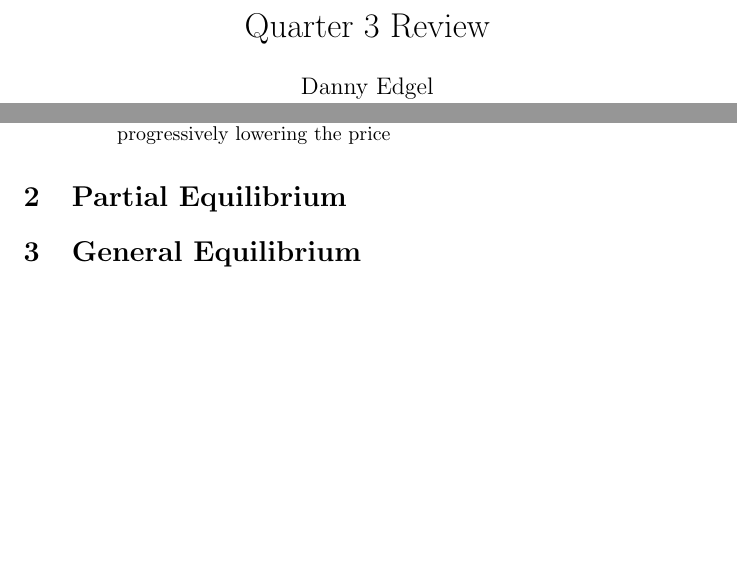
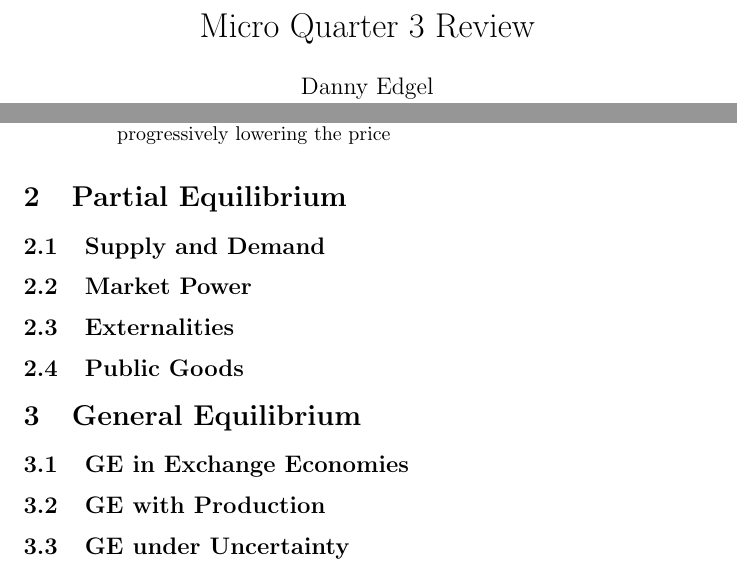
Before and after one commit to dannyedgel/coursework, a LaTeX document (s21/econ713/Q1/study_materials/edgel_713q1_review.tex): two parts of pages 1 and 4 of 4, joined at a grey line, cut so that both start at the same text, the shorter picture padded with empty space. Compiled offline with pdfLaTeX.

Commit message:
micro review outline commit

```diff
--- a/s21/econ713/Q1/study_materials/edgel_713q1_review.tex
+++ b/s21/econ713/Q1/study_materials/edgel_713q1_review.tex
@@ -98,7 +98,7 @@
 
 \begin{document}
 
-\title{	Quarter 3 Review }
+\title{	Micro Quarter 3 Review }
 \author{ 	Danny Edgel 					\\
 		Econ 713: Microeconomics II		\\
 		Spring 2021, Quarter 1			\\
@@ -261,6 +261,25 @@
 
 %%%________________________________________________________________%%%
 
+\subsection{Supply and Demand}
+
+
+%%%________________________________________________________________%%%
+
+\subsection{Market Power}
+
+
+%%%________________________________________________________________%%%
+
+\subsection{Externalities}
+
+
+%%%________________________________________________________________%%%
+
+\subsection{Public Goods}
+
+
+%%%________________________________________________________________%%%
 
 %%%----------------------------------------------------------------------
 %%%
@@ -272,5 +291,20 @@
 
 %%%________________________________________________________________%%%
 
+\subsection{GE in Exchange Economies}
+
+
+%%%________________________________________________________________%%%
+
+\subsection{GE with Production}
+
+
+%%%________________________________________________________________%%%
+
+\subsection{GE under Uncertainty}
+
+
+%%%________________________________________________________________%%%
+
 
 \end{document}
```
Also changed, not shown: s21/econ713/Q1/study_materials/edgel_713q1_review.pdf.
